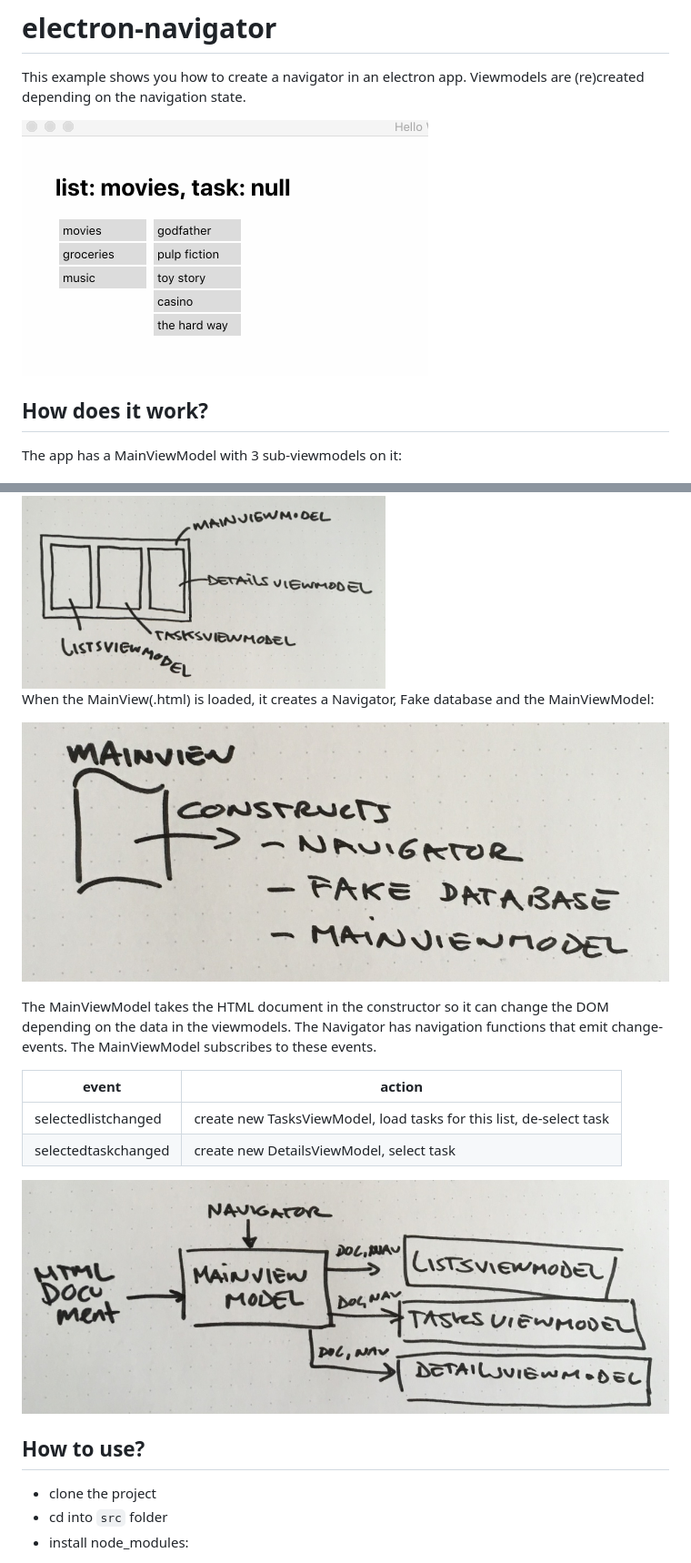
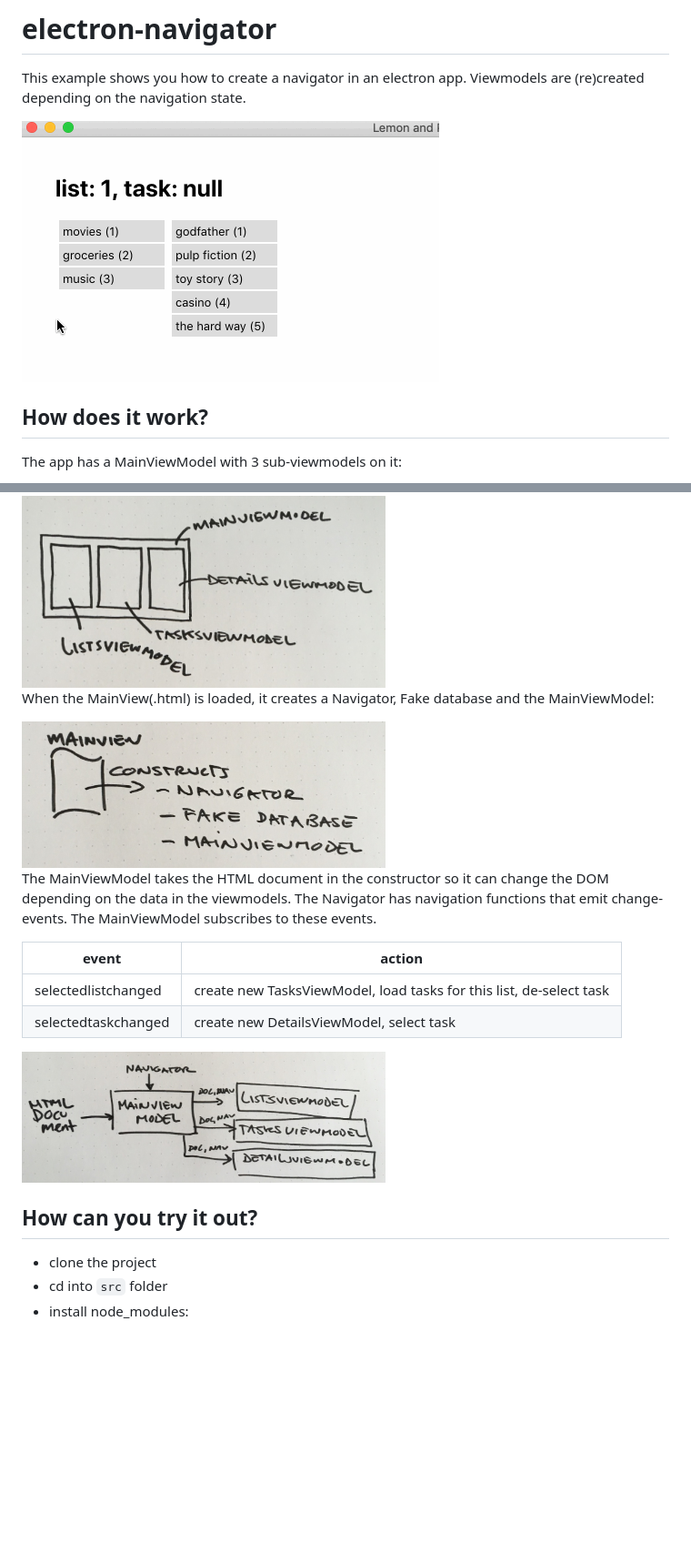
Before and after one commit to madeinouweland/electron-navigator, a Markdown page: readme.md, 2 parts joined by grey strips. Shown: that part at 91% size. Rendered like a GitHub page; pictures changed too: wl.gif; blank space fills up the shorter version.

```diff
--- a/readme.md
+++ b/readme.md
@@ -16,7 +16,7 @@ The app has a MainViewModel with 3 sub-viewmodels on it:
 
 When the MainView(.html) is loaded, it creates a Navigator, Fake database and the MainViewModel:
 
-![parts](https://github.com/madeinouweland/electron-navigator/blob/master/mainview.jpg)
+<img src="https://github.com/madeinouweland/electron-navigator/blob/master/mainview.jpg" width="400"/>
 
 The MainViewModel takes the HTML document in the constructor so it can change the DOM depending on the data in the viewmodels. The Navigator has navigation functions that emit change-events. The MainViewModel subscribes to these events.
 
@@ -25,9 +25,9 @@ The MainViewModel takes the HTML document in the constructor so it can change th
 | selectedlistchanged | create new TasksViewModel, load tasks for this list, de-select task |
 | selectedtaskchanged | create new DetailsViewModel, select task |
 
-![parts](https://github.com/madeinouweland/electron-navigator/blob/master/nav.jpg)
+<img src="https://github.com/madeinouweland/electron-navigator/blob/master/nav.jpg" width="400"/>
 
-## How to use?
+## How can you try it out?
 
 - clone the project
 - cd into `src` folder
```
Also changed, not shown: 8 other files.
